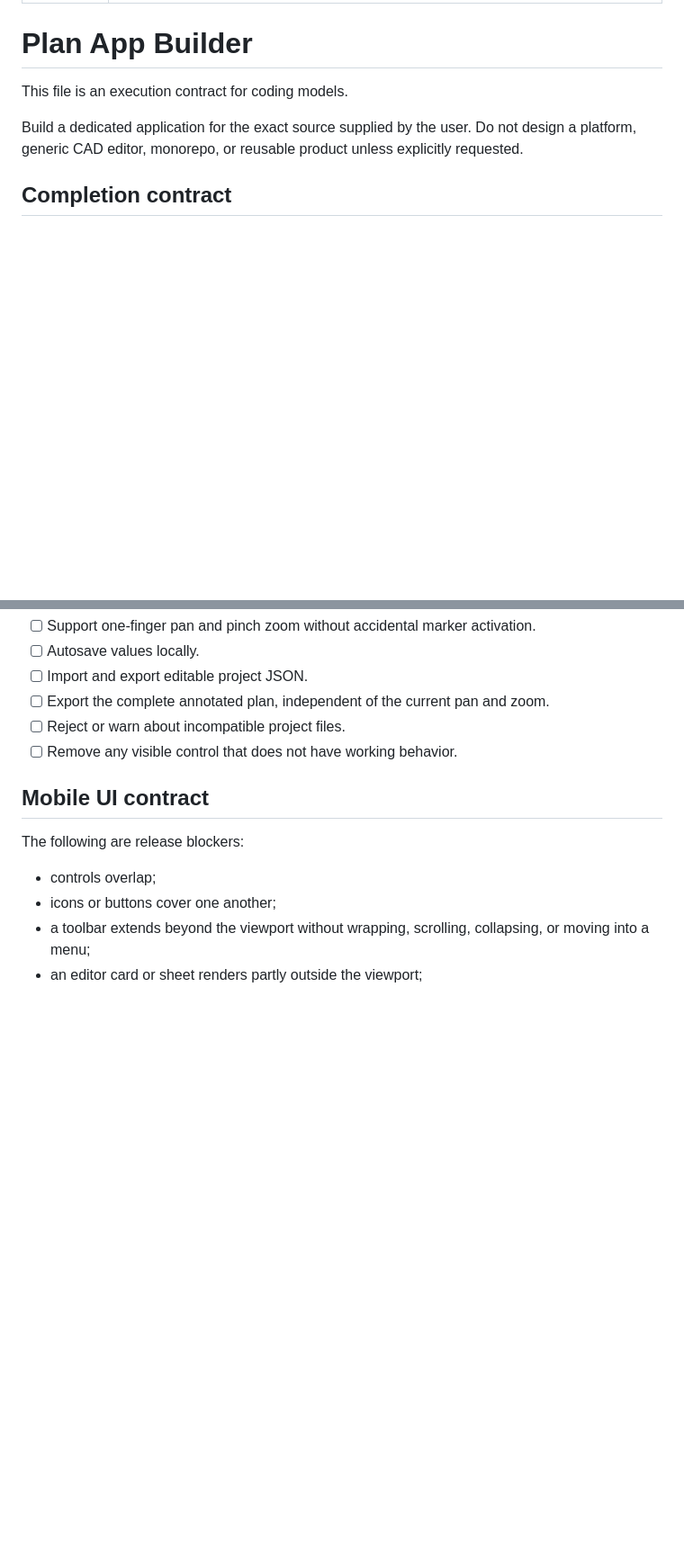
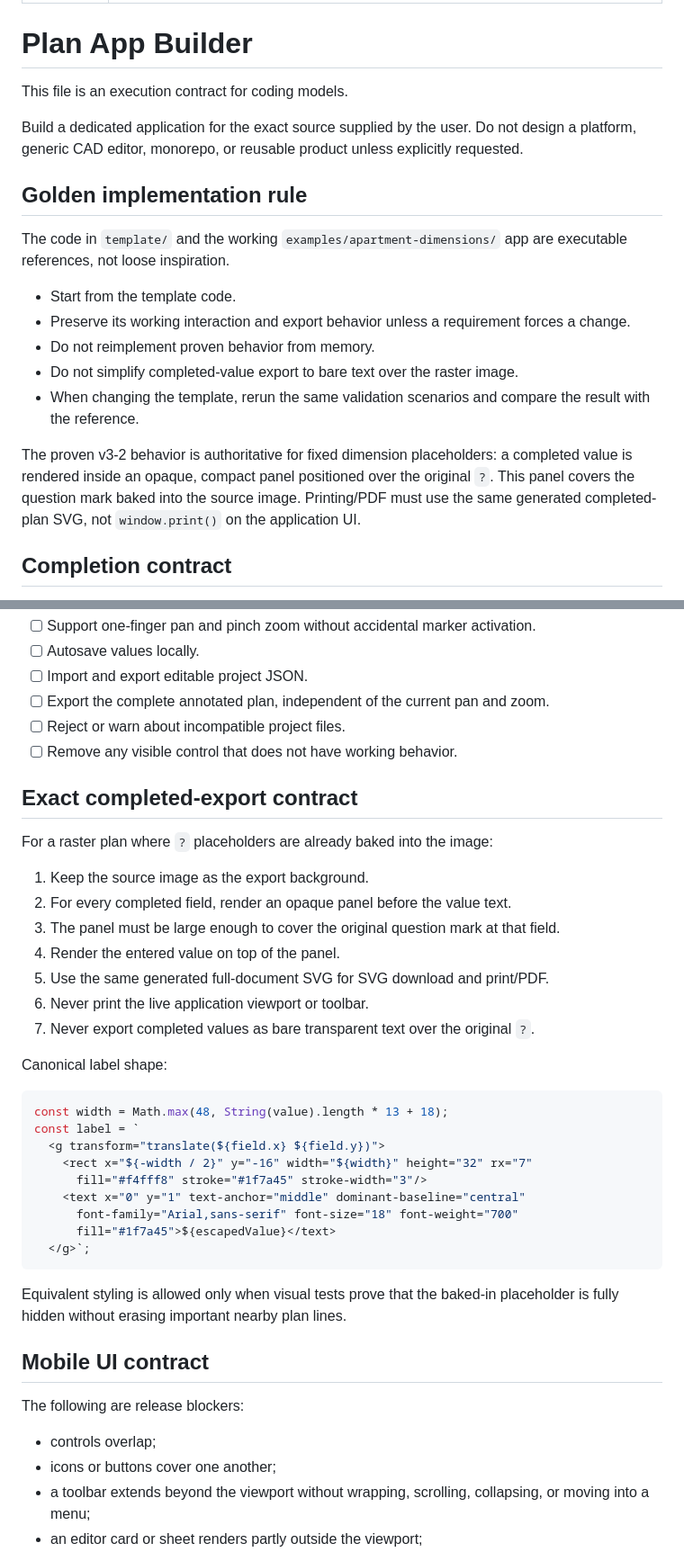
Before and after one commit to MigelSmirnov/PlanForge, a Markdown page: skills/plan-app-builder/SKILL.md, 2 parts joined by grey strips. Shown at 90% size. Rendered like a GitHub page; blank space fills up the shorter version.

Commit message:
Make proven export behavior mandatory

````diff
--- a/skills/plan-app-builder/SKILL.md
+++ b/skills/plan-app-builder/SKILL.md
@@ -8,6 +8,18 @@ description: Build and verify a small mobile-first offline web application for o
 This file is an execution contract for coding models.
 
 Build a dedicated application for the exact source supplied by the user. Do not design a platform, generic CAD editor, monorepo, or reusable product unless explicitly requested.
+
+## Golden implementation rule
+
+The code in `template/` and the working `examples/apartment-dimensions/` app are executable references, not loose inspiration.
+
+- Start from the template code.
+- Preserve its working interaction and export behavior unless a requirement forces a change.
+- Do not reimplement proven behavior from memory.
+- Do not simplify completed-value export to bare text over the raster image.
+- When changing the template, rerun the same validation scenarios and compare the result with the reference.
+
+The proven v3-2 behavior is authoritative for fixed dimension placeholders: a completed value is rendered inside an opaque, compact panel positioned over the original `?`. This panel covers the question mark baked into the source image. Printing/PDF must use the same generated completed-plan SVG, not `window.print()` on the application UI.
 
 ## Completion contract
 
@@ -98,6 +110,34 @@ Coordinates must be measured in the source document coordinate system.
 - [ ] Reject or warn about incompatible project files.
 - [ ] Remove any visible control that does not have working behavior.
 
+## Exact completed-export contract
+
+For a raster plan where `?` placeholders are already baked into the image:
+
+1. Keep the source image as the export background.
+2. For every completed field, render an opaque panel before the value text.
+3. The panel must be large enough to cover the original question mark at that field.
+4. Render the entered value on top of the panel.
+5. Use the same generated full-document SVG for SVG download and print/PDF.
+6. Never print the live application viewport or toolbar.
+7. Never export completed values as bare transparent text over the original `?`.
+
+Canonical label shape:
+
+```js
+const width = Math.max(48, String(value).length * 13 + 18);
+const label = `
+  <g transform="translate(${field.x} ${field.y})">
+    <rect x="${-width / 2}" y="-16" width="${width}" height="32" rx="7"
+      fill="#f4fff8" stroke="#1f7a45" stroke-width="3"/>
+    <text x="0" y="1" text-anchor="middle" dominant-baseline="central"
+      font-family="Arial,sans-serif" font-size="18" font-weight="700"
+      fill="#1f7a45">${escapedValue}</text>
+  </g>`;
+```
+
+Equivalent styling is allowed only when visual tests prove that the baked-in placeholder is fully hidden without erasing important nearby plan lines.
+
 ## Mobile UI contract
 
 The following are release blockers:
````
Also changed, not shown: other parts of skills/plan-app-builder/SKILL.md (+11 -4 lines).
